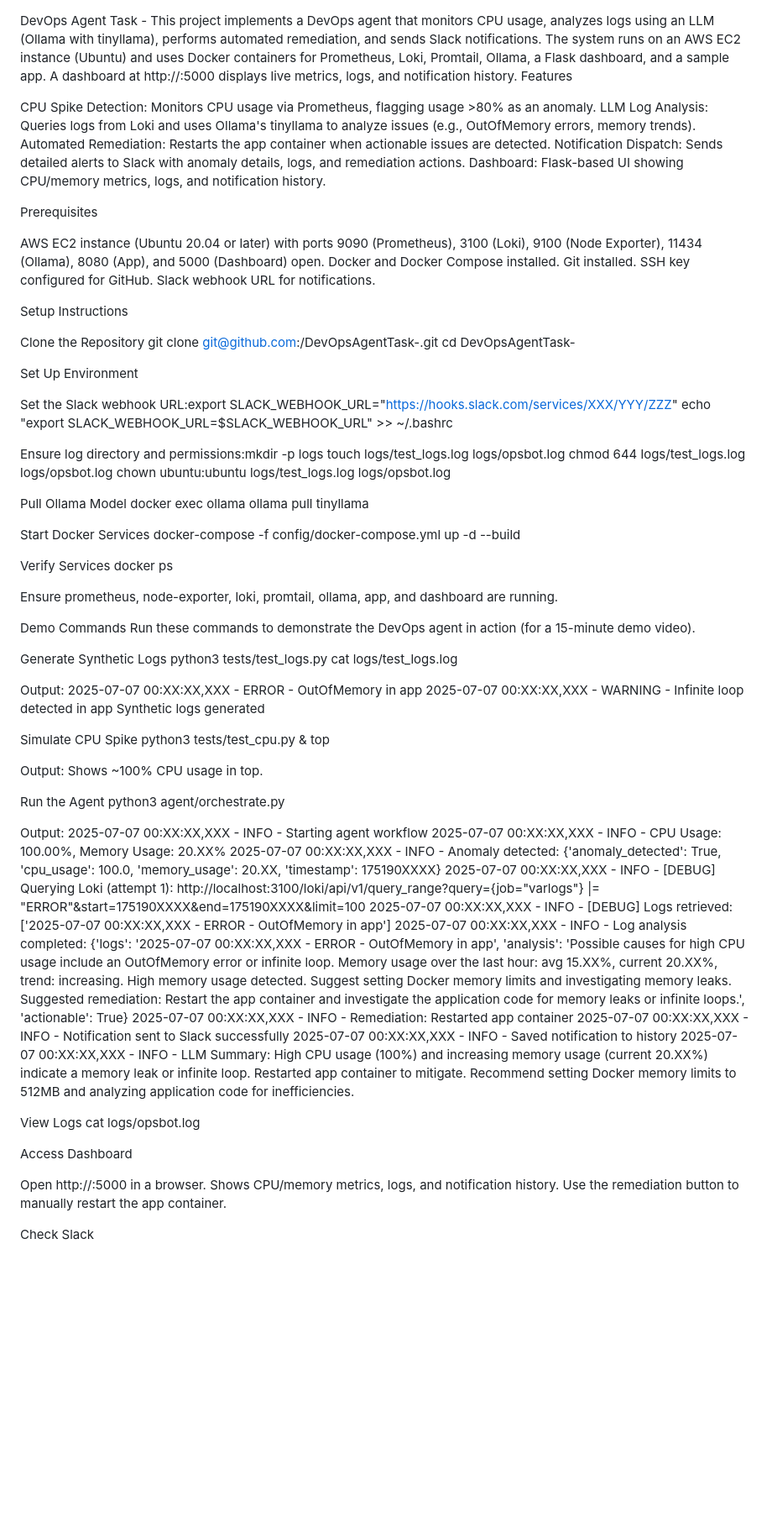
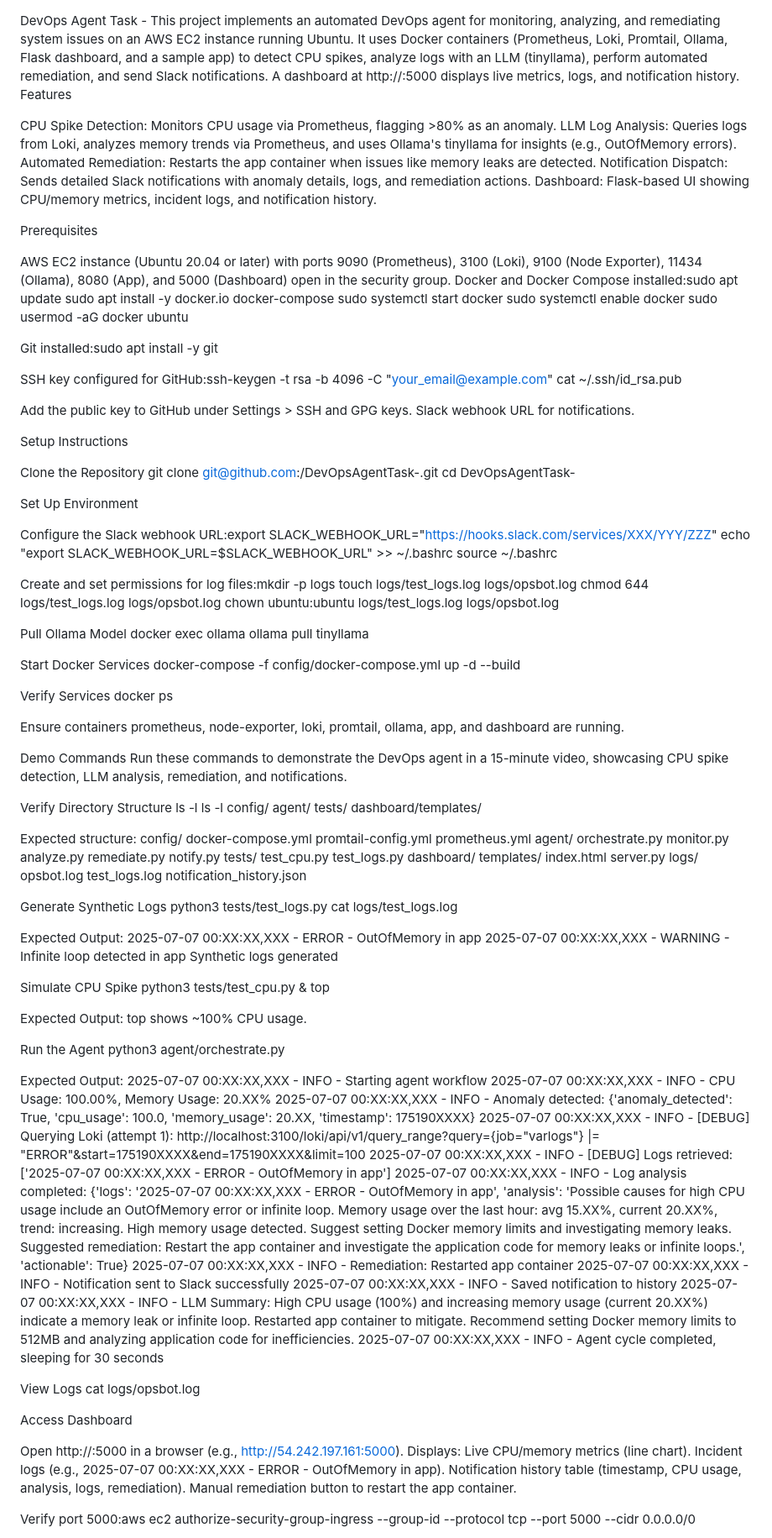
Before and after one commit to Rohit18-ml/DevOpsAgent-Task-Rohit-Kujur, a Markdown page: README.md, the part around the change printed below. Shown: that part at 84% size. Drawn GitHub-style; blank space fills up the shorter version.

Commit message:
Add formatted README

```diff
--- a/README.md
+++ b/README.md
@@ -1,19 +1,30 @@
 DevOps Agent Task -
-This project implements a DevOps agent that monitors CPU usage, analyzes logs using an LLM (Ollama with tinyllama), performs automated remediation, and sends Slack notifications. The system runs on an AWS EC2 instance (Ubuntu) and uses Docker containers for Prometheus, Loki, Promtail, Ollama, a Flask dashboard, and a sample app. A dashboard at http://<EC2-public-IP>:5000 displays live metrics, logs, and notification history.
+This project implements an automated DevOps agent for monitoring, analyzing, and remediating system issues on an AWS EC2 instance running Ubuntu. It uses Docker containers (Prometheus, Loki, Promtail, Ollama, Flask dashboard, and a sample app) to detect CPU spikes, analyze logs with an LLM (tinyllama), perform automated remediation, and send Slack notifications. A dashboard at http://<EC2-public-IP>:5000 displays live metrics, logs, and notification history.
 Features
 
-CPU Spike Detection: Monitors CPU usage via Prometheus, flagging usage >80% as an anomaly.
-LLM Log Analysis: Queries logs from Loki and uses Ollama's tinyllama to analyze issues (e.g., OutOfMemory errors, memory trends).
-Automated Remediation: Restarts the app container when actionable issues are detected.
-Notification Dispatch: Sends detailed alerts to Slack with anomaly details, logs, and remediation actions.
-Dashboard: Flask-based UI showing CPU/memory metrics, logs, and notification history.
+CPU Spike Detection: Monitors CPU usage via Prometheus, flagging >80% as an anomaly.
+LLM Log Analysis: Queries logs from Loki, analyzes memory trends via Prometheus, and uses Ollama's tinyllama for insights (e.g., OutOfMemory errors).
+Automated Remediation: Restarts the app container when issues like memory leaks are detected.
+Notification Dispatch: Sends detailed Slack notifications with anomaly details, logs, and remediation actions.
+Dashboard: Flask-based UI showing CPU/memory metrics, incident logs, and notification history.
 
 Prerequisites
 
-AWS EC2 instance (Ubuntu 20.04 or later) with ports 9090 (Prometheus), 3100 (Loki), 9100 (Node Exporter), 11434 (Ollama), 8080 (App), and 5000 (Dashboard) open.
-Docker and Docker Compose installed.
-Git installed.
-SSH key configured for GitHub.
+AWS EC2 instance (Ubuntu 20.04 or later) with ports 9090 (Prometheus), 3100 (Loki), 9100 (Node Exporter), 11434 (Ollama), 8080 (App), and 5000 (Dashboard) open in the security group.
+Docker and Docker Compose installed:sudo apt update
+sudo apt install -y docker.io docker-compose
+sudo systemctl start docker
+sudo systemctl enable docker
+sudo usermod -aG docker ubuntu
+
+
+Git installed:sudo apt install -y git
+
+
+SSH key configured for GitHub:ssh-keygen -t rsa -b 4096 -C "your_email@example.com"
+cat ~/.ssh/id_rsa.pub
+
+Add the public key to GitHub under Settings > SSH and GPG keys.
 Slack webhook URL for notifications.
 
 Setup Instructions
@@ -25,11 +36,12 @@ cd DevOpsAgentTask-<your-name>
 
 Set Up Environment
 
-Set the Slack webhook URL:export SLACK_WEBHOOK_URL="https://hooks.slack.com/services/XXX/YYY/ZZZ"
+Configure the Slack webhook URL:export SLACK_WEBHOOK_URL="https://hooks.slack.com/services/XXX/YYY/ZZZ"
 echo "export SLACK_WEBHOOK_URL=$SLACK_WEBHOOK_URL" >> ~/.bashrc
+source ~/.bashrc
 
 
-Ensure log directory and permissions:mkdir -p logs
+Create and set permissions for log files:mkdir -p logs
 touch logs/test_logs.log logs/opsbot.log
 chmod 644 logs/test_logs.log logs/opsbot.log
 chown ubuntu:ubuntu logs/test_logs.log logs/opsbot.log
@@ -48,17 +60,45 @@ docker-compose -f config/docker-compose.yml up -d --build
 Verify Services
 docker ps
 
-Ensure prometheus, node-exporter, loki, promtail, ollama, app, and dashboard are running.
+Ensure containers prometheus, node-exporter, loki, promtail, ollama, app, and dashboard are running.
 
 
 Demo Commands
-Run these commands to demonstrate the DevOps agent in action (for a 15-minute demo video).
+Run these commands to demonstrate the DevOps agent in a 15-minute video, showcasing CPU spike detection, LLM analysis, remediation, and notifications.
+
+Verify Directory Structure
+ls -l
+ls -l config/ agent/ tests/ dashboard/templates/
+
+Expected structure:
+config/
+  docker-compose.yml
+  promtail-config.yml
+  prometheus.yml
+agent/
+  orchestrate.py
+  monitor.py
+  analyze.py
+  remediate.py
+  notify.py
+tests/
+  test_cpu.py
+  test_logs.py
+dashboard/
+  templates/
+    index.html
+  server.py
+logs/
+  opsbot.log
+  test_logs.log
+  notification_history.json
+
 
 Generate Synthetic Logs
 python3 tests/test_logs.py
 cat logs/test_logs.log
 
-Output:
+Expected Output:
 2025-07-07 00:XX:XX,XXX - ERROR - OutOfMemory in app
 2025-07-07 00:XX:XX,XXX - WARNING - Infinite loop detected in app
 Synthetic logs generated
@@ -68,12 +108,12 @@ Simulate CPU Spike
 python3 tests/test_cpu.py &
 top
 
-Output: Shows ~100% CPU usage in top.
+Expected Output: top shows ~100% CPU usage.
 
 Run the Agent
 python3 agent/orchestrate.py
 
-Output:
+Expected Output:
 2025-07-07 00:XX:XX,XXX - INFO - Starting agent workflow
 2025-07-07 00:XX:XX,XXX - INFO - CPU Usage: 100.00%, Memory Usage: 20.XX%
 2025-07-07 00:XX:XX,XXX - INFO - Anomaly detected: {'anomaly_detected': True, 'cpu_usage': 100.0, 'memory_usage': 20.XX, 'timestamp': 175190XXXX}
@@ -84,6 +124,7 @@ Output:
 2025-07-07 00:XX:XX,XXX - INFO - Notification sent to Slack successfully
 2025-07-07 00:XX:XX,XXX - INFO - Saved notification to history
 2025-07-07 00:XX:XX,XXX - INFO - LLM Summary: High CPU usage (100%) and increasing memory usage (current 20.XX%) indicate a memory leak or infinite loop. Restarted app container to mitigate. Recommend setting Docker memory limits to 512MB and analyzing application code for inefficiencies.
+2025-07-07 00:XX:XX,XXX - INFO - Agent cycle completed, sleeping for 30 seconds
 
 
 View Logs
@@ -92,10 +133,13 @@ cat logs/opsbot.log
 
 Access Dashboard
 
-Open http://<EC2-public-IP>:5000 in a browser.
-Shows CPU/memory metrics, logs, and notification history.
-Use the remediation button to manually restart the app container.
+Open http://<EC2-public-IP>:5000 in a browser (e.g., http://54.242.197.161:5000).
+Displays:
+Live CPU/memory metrics (line chart).
+Incident logs (e.g., 2025-07-07 00:XX:XX,XXX - ERROR - OutOfMemory in app).
+Notification history table (timestamp, CPU usage, analysis, logs, remediation).
+Manual remediation button to restart the app container.
 
 
-Check Slack
+Verify port 5000:aws ec2 authorize-security-group-ingress --group-id <your-security-group-id> --protocol tcp --port 5000 --cidr 0.0.0.0/0
 
```
Also changed, not shown: other parts of README.md (+21 -170 lines).
